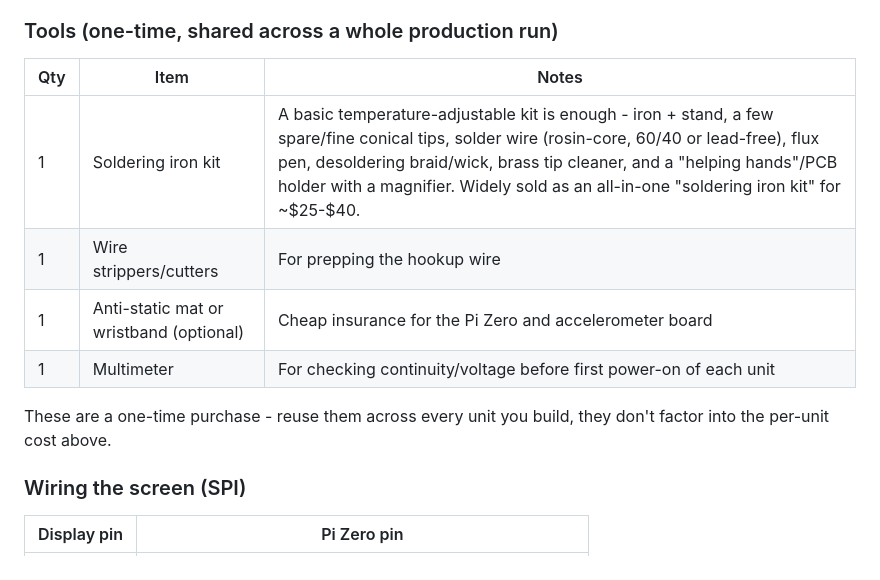
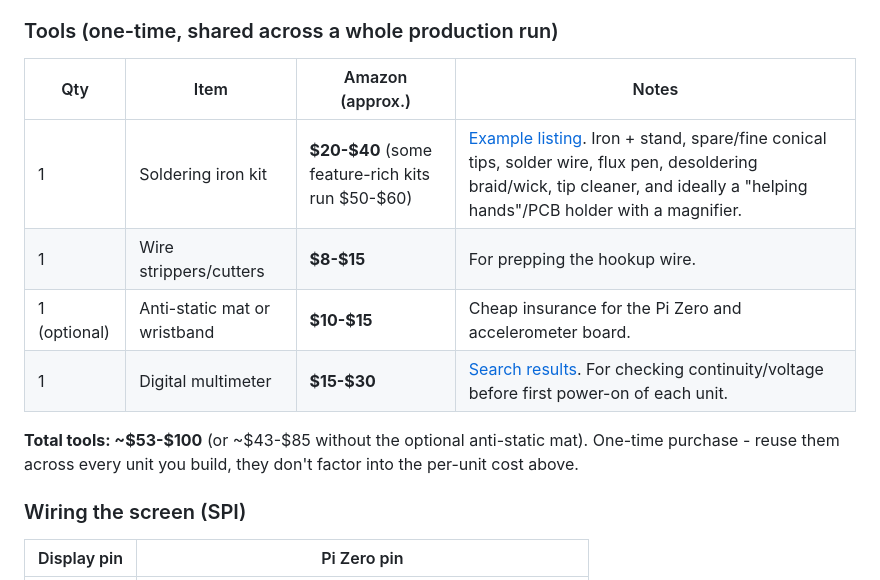
Before and after one commit to cee-source/eamonnn, a Markdown page: README.md, the part around one of its changes. Drawn GitHub-style.

```diff
--- a/README.md
+++ b/README.md
@@ -89,14 +101,15 @@ a battery bank instead - with two catches that are easy to miss:
 
 ### Tools (one-time, shared across a whole production run)
 
-| Qty | Item | Notes |
-|-----|------|-------|
-| 1 | Soldering iron kit | A basic temperature-adjustable kit is enough - iron + stand, a few spare/fine conical tips, solder wire (rosin-core, 60/40 or lead-free), flux pen, desoldering braid/wick, brass tip cleaner, and a "helping hands"/PCB holder with a magnifier. Widely sold as an all-in-one "soldering iron kit" for ~$25-$40. |
-| 1 | Wire strippers/cutters | For prepping the hookup wire |
-| 1 | Anti-static mat or wristband (optional) | Cheap insurance for the Pi Zero and accelerometer board |
-| 1 | Multimeter | For checking continuity/voltage before first power-on of each unit |
+| Qty | Item | Amazon (approx.) | Notes |
+|-----|------|-------------------|-------|
+| 1 | Soldering iron kit | **$20-$40** (some feature-rich kits run $50-$60) | [Example listing](https://www.amazon.com/Soldering-Digital-Welding-Portable-Electric/dp/B08R3515SF). Iron + stand, spare/fine conical tips, solder wire, flux pen, desoldering braid/wick, tip cleaner, and ideally a "helping hands"/PCB holder with a magnifier. |
+| 1 | Wire strippers/cutters | **$8-$15** | For prepping the hookup wire. |
+| 1 (optional) | Anti-static mat or wristband | **$10-$15** | Cheap insurance for the Pi Zero and accelerometer board. |
+| 1 | Digital multimeter | **$15-$30** | [Search results](https://www.amazon.com/digital-multimeter/s?k=digital+multimeter). For checking continuity/voltage before first power-on of each unit. |
 
-These are a one-time purchase - reuse them across every unit you build, they
+**Total tools: ~$53-$100** (or ~$43-$85 without the optional anti-static
+mat). One-time purchase - reuse them across every unit you build, they
 don't factor into the per-unit cost above.
 
 ### Wiring the screen (SPI)
```
Also changed, not shown: other parts of README.md (+32 -20 lines).
